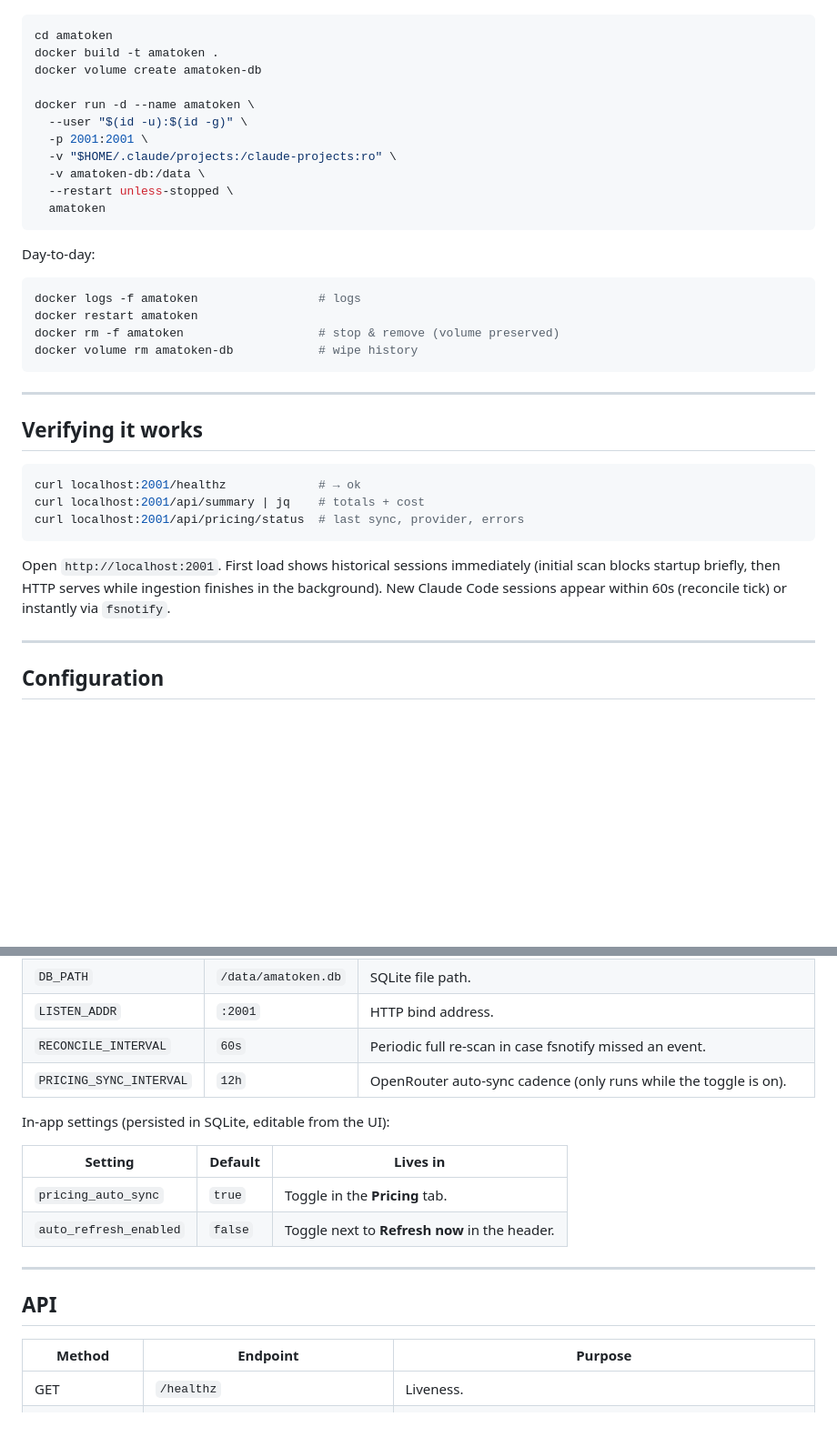
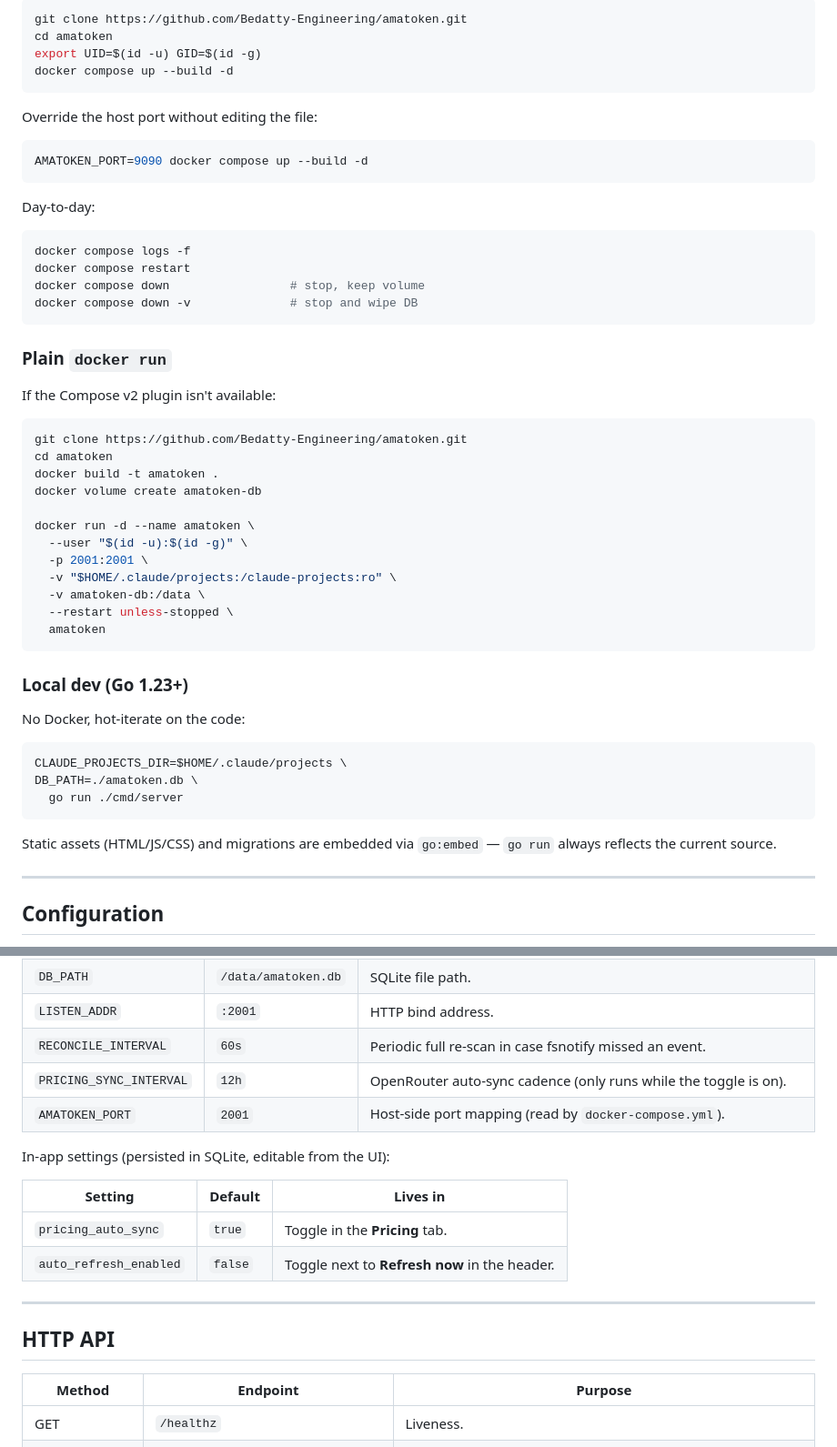
Before and after one commit to Bedatty-Engineering/amatoken, a Markdown page: README.md, 2 parts joined by grey strips. Shown at 91% size. GitHub-like rendering; blank space fills up the shorter version.

````diff
--- a/README.md
+++ b/README.md
@@ -75,5 +87,32 @@ If the Compose v2 plugin isn't installed:
 
 ```bash
+git clone https://github.com/Bedatty-Engineering/amatoken.git
+cd amatoken
+export UID=$(id -u) GID=$(id -g)
+docker compose up --build -d
+```
+
+Override the host port without editing the file:
+
+```bash
+AMATOKEN_PORT=9090 docker compose up --build -d
+```
+
+Day-to-day:
+
+```bash
+docker compose logs -f
+docker compose restart
+docker compose down                 # stop, keep volume
+docker compose down -v              # stop and wipe DB
+```
+
+### Plain `docker run`
+
+If the Compose v2 plugin isn't available:
+
+```bash
+git clone https://github.com/Bedatty-Engineering/amatoken.git
 cd amatoken
 docker build -t amatoken .
 docker volume create amatoken-db
@@ -87,29 +126,18 @@ docker run -d --name amatoken \
   amatoken
 ```
 
-Day-to-day:
+### Local dev (Go 1.23+)
+
+No Docker, hot-iterate on the code:
 
 ```bash
-docker logs -f amatoken                 # logs
-docker restart amatoken
-docker rm -f amatoken                   # stop & remove (volume preserved)
-docker volume rm amatoken-db            # wipe history
+CLAUDE_PROJECTS_DIR=$HOME/.claude/projects \
+DB_PATH=./amatoken.db \
+  go run ./cmd/server
 ```
 
----
-
-## Verifying it works
-
-```bash
-curl localhost:2001/healthz             # → ok
-curl localhost:2001/api/summary | jq    # totals + cost
-curl localhost:2001/api/pricing/status  # last sync, provider, errors
-```
-
-Open `http://localhost:2001`. First load shows historical sessions immediately
-(initial scan blocks startup briefly, then HTTP serves while ingestion finishes
-in the background). New Claude Code sessions appear within 60s (reconcile tick)
-or instantly via `fsnotify`.
+Static assets (HTML/JS/CSS) and migrations are embedded via `go:embed` — `go run`
+always reflects the current source.
 
 ---
 
@@ -124,6 +152,7 @@ Environment variables (sensible defaults):
 | `LISTEN_ADDR` | `:2001` | HTTP bind address. |
 | `RECONCILE_INTERVAL` | `60s` | Periodic full re-scan in case fsnotify missed an event. |
 | `PRICING_SYNC_INTERVAL` | `12h` | OpenRouter auto-sync cadence (only runs while the toggle is on). |
+| `AMATOKEN_PORT` | `2001` | Host-side port mapping (read by `docker-compose.yml`). |
 
 In-app settings (persisted in SQLite, editable from the UI):
 
@@ -134,7 +163,7 @@ In-app settings (persisted in SQLite, editable from the UI):
 
 ---
 
-## API
+## HTTP API
 
 | Method | Endpoint | Purpose |
 |---|---|---|
````
Also changed, not shown: other parts of README.md (+82 -106 lines).
